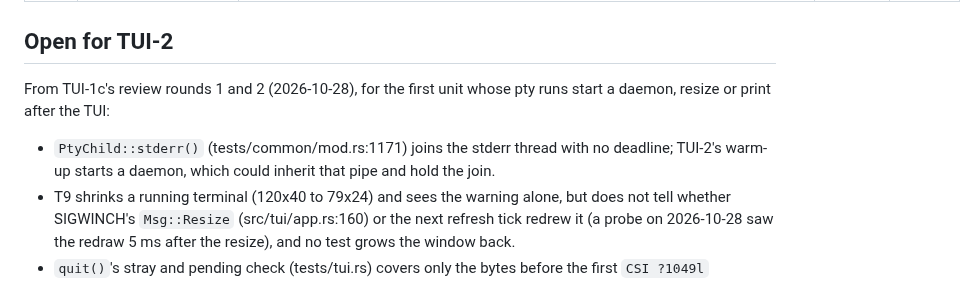
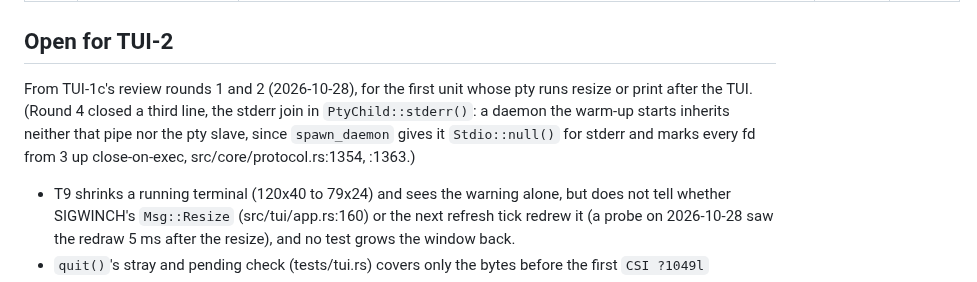
Before and after one commit to 2lab-ai/zwallet, a Markdown page: .prd/v0-2-tui/loop.md, the part around the change. Drawn GitHub-style.

Commit message:
docs(.prd): the stderr-join line for TUI-2 is closed: a warm-up daemon gets null stderr and close-on-exec fds
Co-Authored-By: Claude Opus 5.5 (1M context) <noreply@anthropic.com>

```diff
--- a/.prd/v0-2-tui/loop.md
+++ b/.prd/v0-2-tui/loop.md
@@ -77,10 +77,11 @@ end); the dispatcher's decision in review round 1 the same day.
 
 ## Open for TUI-2
 
-From TUI-1c's review rounds 1 and 2 (2026-10-28), for the first unit whose pty runs start a
-daemon, resize or print after the TUI:
-- `PtyChild::stderr()` (tests/common/mod.rs:1171) joins the stderr thread with no deadline; TUI-2's
-  warm-up starts a daemon, which could inherit that pipe and hold the join.
+From TUI-1c's review rounds 1 and 2 (2026-10-28), for the first unit whose pty runs resize or
+print after the TUI. (Round 4 closed a third line, the stderr join in `PtyChild::stderr()`: a daemon
+the warm-up starts inherits neither that pipe nor the pty slave, since `spawn_daemon` gives it
+`Stdio::null()` for stderr and marks every fd from 3 up close-on-exec, src/core/protocol.rs:1354,
+:1363.)
 - T9 shrinks a running terminal (120x40 to 79x24) and sees the warning alone, but does not tell
   whether SIGWINCH's `Msg::Resize` (src/tui/app.rs:160) or the next refresh tick redrew it (a
   probe on 2026-10-28 saw the redraw 5 ms after the resize), and no test grows the window back.
```
